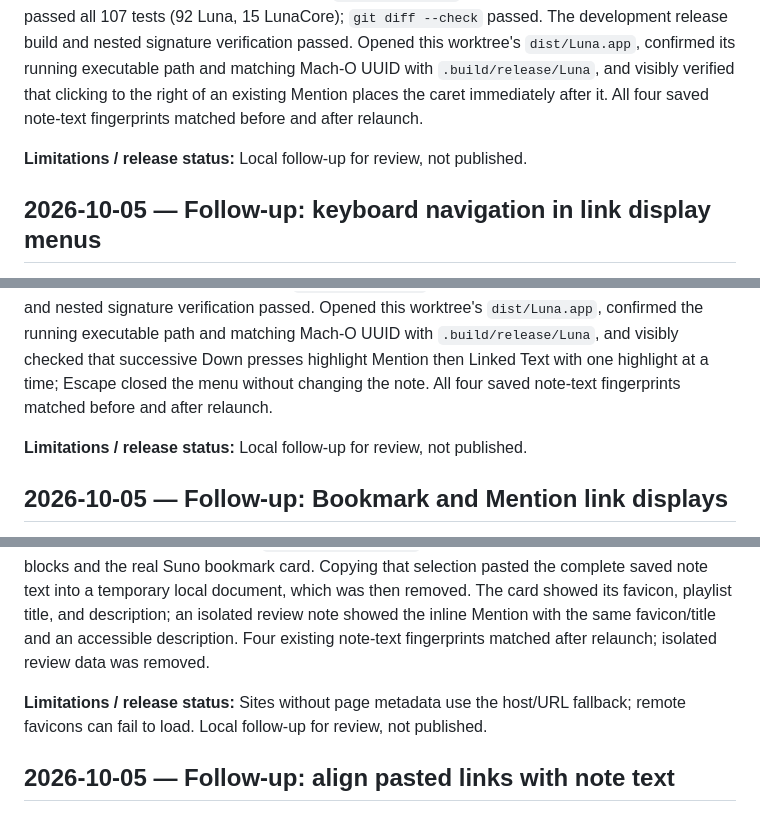
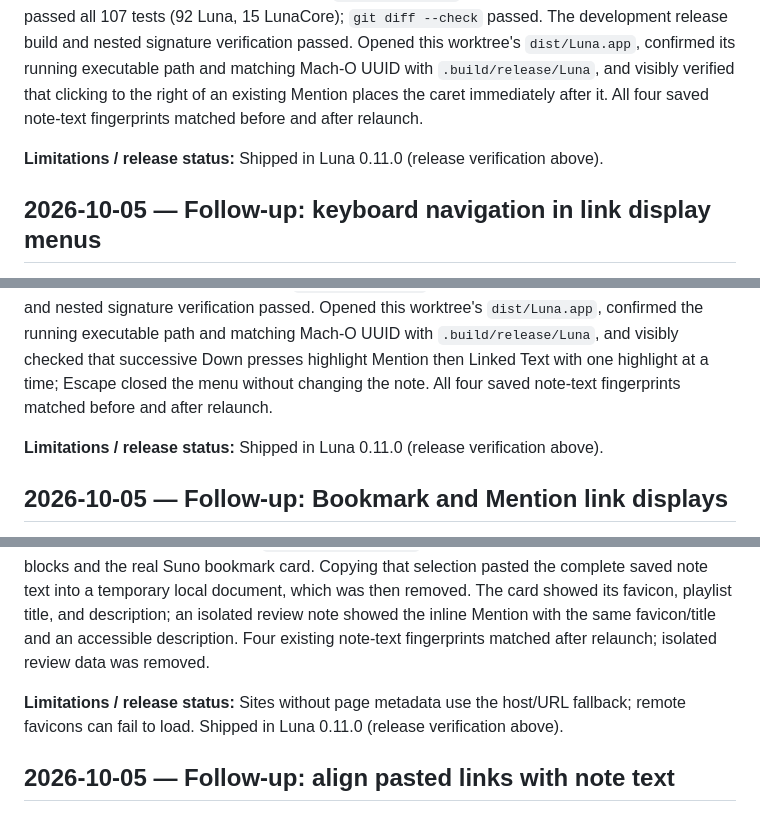
Before and after one commit to elishaterada/luna, a Markdown page: docs/llm-changelog.md, 3 parts joined by grey strips. Drawn GitHub-style.

```diff
--- a/docs/llm-changelog.md
+++ b/docs/llm-changelog.md
@@ -82,7 +82,7 @@ This log starts with the September 13, 2026 editor changes. Earlier shipped feat
 
 **Verification:** A live WebKit regression covers a second Mention of the same URL, selection restoration after the page reload, clicking after the Mention, typing continued text, and exact source persistence without the invisible character. The existing Bookmark-to-Mention regression now checks the caret after conversion. Focused `NoteEmbedsTests` passed (18 tests), and the full suite passed all 107 tests (92 Luna, 15 LunaCore); `git diff --check` passed. The development release build and nested signature verification passed. Opened this worktree's `dist/Luna.app`, confirmed its running executable path and matching Mach-O UUID with `.build/release/Luna`, and visibly verified that clicking to the right of an existing Mention places the caret immediately after it. All four saved note-text fingerprints matched before and after relaunch.
 
-**Limitations / release status:** Local follow-up for review, not published.
+**Limitations / release status:** Shipped in Luna 0.11.0 (release verification above).
 
 ## 2026-10-05 — Follow-up: keyboard navigation in link display menus
 
@@ -94,7 +94,7 @@ This log starts with the September 13, 2026 editor changes. Earlier shipped feat
 
 **Verification:** Focused live-WebKit regressions passed for inline and Bookmark menus, including arrow movement, Return, Escape, and Plain Text caret placement. The final full Swift suite passed all 106 tests (91 Luna, 15 LunaCore); `git diff --check` passed. The development release build and nested signature verification passed. Opened this worktree's `dist/Luna.app`, confirmed the running executable path and matching Mach-O UUID with `.build/release/Luna`, and visibly checked that successive Down presses highlight Mention then Linked Text with one highlight at a time; Escape closed the menu without changing the note. All four saved note-text fingerprints matched before and after relaunch.
 
-**Limitations / release status:** Local follow-up for review, not published.
+**Limitations / release status:** Shipped in Luna 0.11.0 (release verification above).
 
 ## 2026-10-05 — Follow-up: Bookmark and Mention link displays
 
@@ -106,7 +106,7 @@ This log starts with the September 13, 2026 editor changes. Earlier shipped feat
 
 **Verification:** Focused WebKit regressions pass for menu dismissal after converting a freshly pasted link, whole-note selection, visible highlighting and clearing across a bookmark, the Edit menu Select All route in both rich and regular editors, Plain Text caret placement, Bookmark/Mention conversion, and rendering all three metadata fields without changing source. Metadata parsing tests cover escaped title/description and relative favicon URLs. The final full suite passed all 104 tests (89 Luna, 15 LunaCore), and `git diff --check` passed. The development release build and nested signature verification passed. Opened this worktree's `dist/Luna.app`, confirmed its running executable path and matching Mach-O UUID with `.build/release/Luna`, and visibly verified ⌘A highlights all text blocks and the real Suno bookmark card. Copying that selection pasted the complete saved note text into a temporary local document, which was then removed. The card showed its favicon, playlist title, and description; an isolated review note showed the inline Mention with the same favicon/title and an accessible description. Four existing note-text fingerprints matched after relaunch; isolated review data was removed.
 
-**Limitations / release status:** Sites without page metadata use the host/URL fallback; remote favicons can fail to load. Local follow-up for review, not published.
+**Limitations / release status:** Sites without page metadata use the host/URL fallback; remote favicons can fail to load. Shipped in Luna 0.11.0 (release verification above).
 
 ## 2026-10-05 — Follow-up: align pasted links with note text
 
```
Also changed, not shown: other parts of docs/llm-changelog.md (+13 -13 lines).
